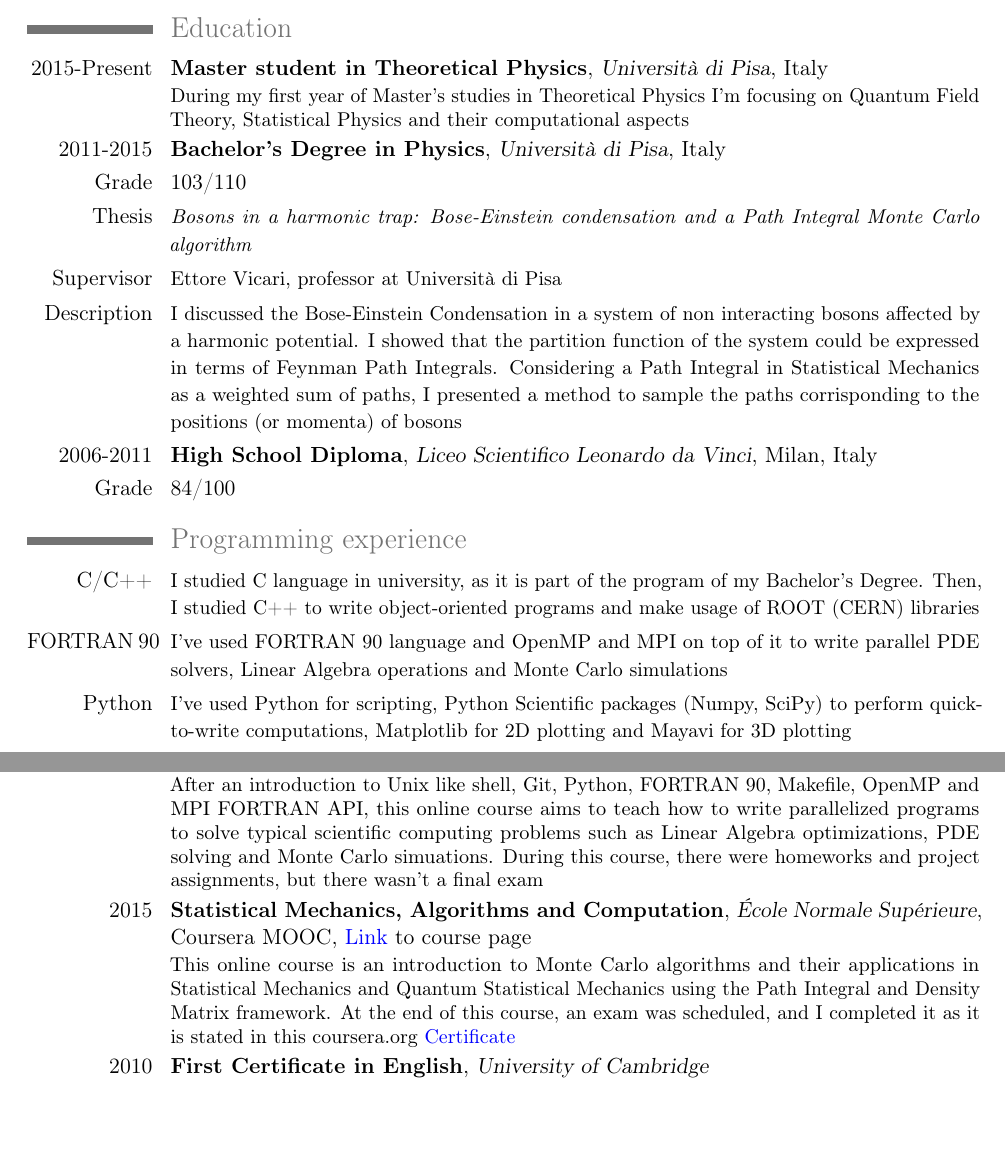
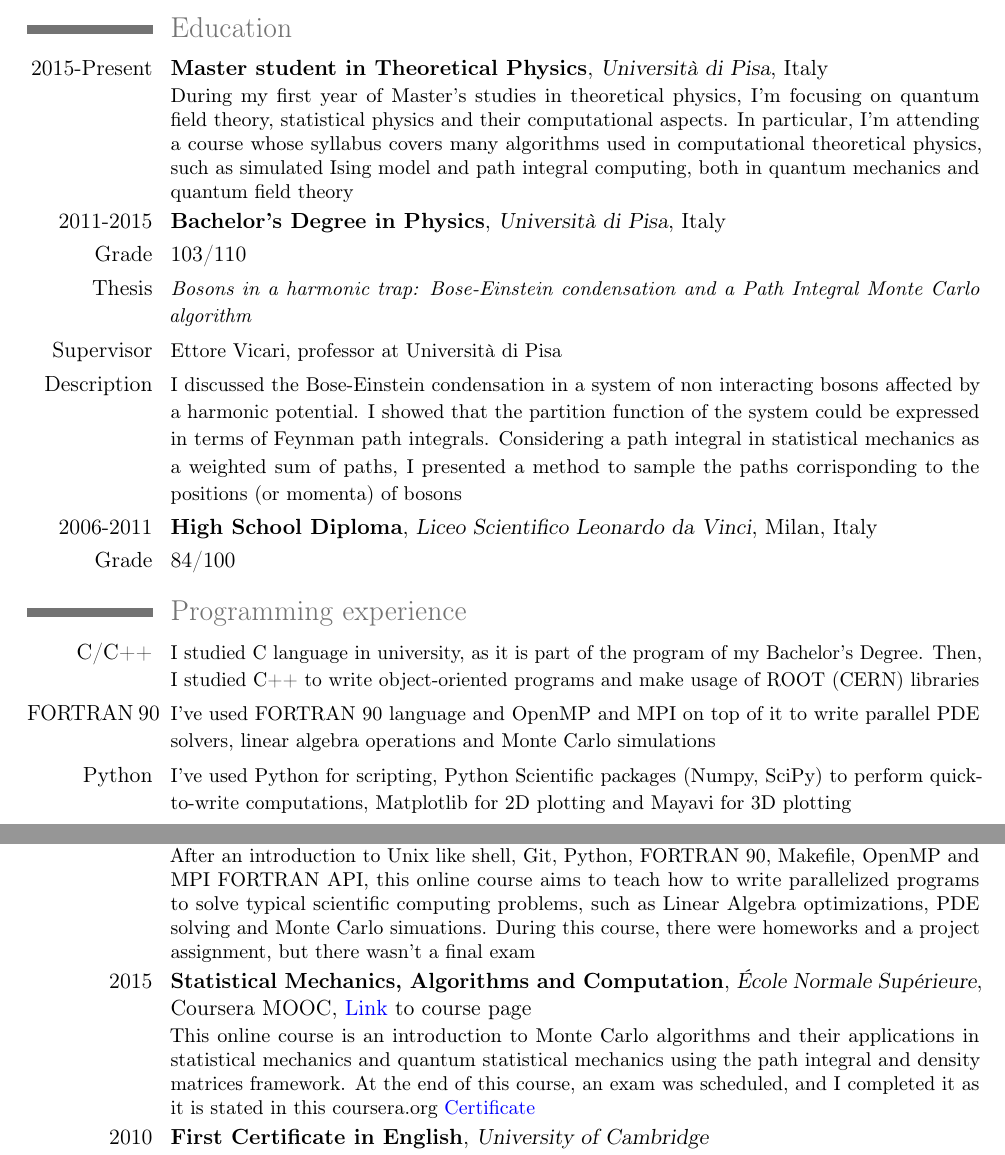
Before and after one commit to CapaFenLisesi/dgiannelli.github.io, a LaTeX CV (curriculum.tex): two parts of pages 1 and 2 of 2, joined at a grey line, cut so that both start at the same text, the shorter picture padded with empty space. Compiled offline with pdfLaTeX.

Commit message:
added delia description

```diff
--- a/curriculum.tex
+++ b/curriculum.tex
@@ -9,6 +9,8 @@
 \usepackage[utf8x]{inputenc}                   % replace by the encoding you are using
 \usepackage[english]{babel}
 \usepackage{xcolor}
+\usepackage{xpatch}
+\xpatchcmd\cventry{.}{}{}{}
 
 % adjust the page margins
 \usepackage[scale=0.8]{geometry}
@@ -39,21 +41,21 @@
 \cvline{Status}{\small Graduate student\normalsize}
 
 \section{Education}
-\cventry{2015-Present}{Master student in Theoretical Physics}{Universit\`a di Pisa}{Italy}{}{\small {During my first year of Master's studies in Theoretical Physics I'm focusing on Quantum Field Theory, Statistical Physics and their computational aspects}} % arguments 3 to 6 are optional
+\cventry{2015-Present}{Master student in Theoretical Physics}{Universit\`a di Pisa}{Italy}{}{\small {During my first year of Master's studies in theoretical physics, I'm focusing on quantum field theory, statistical physics and their computational aspects. In particular, I'm attending a course whose syllabus covers many algorithms used in computational theoretical physics, such as simulated Ising model and path integral computing, both in quantum mechanics and quantum field theory}}
 
 \cventry{2011-2015}{Bachelor's Degree in Physics}{Universit\`a di Pisa}{Italy}{}{} % arguments 3 to 6 are optional
 
 \cvline{Grade}{103/110}
 \cvline{Thesis}{\small{\emph{Bosons in a harmonic trap: Bose-Einstein condensation and a Path Integral Monte Carlo algorithm}}}
 \cvline{Supervisor}{\small Ettore Vicari, professor at Universit\`a di Pisa}
-\cvline{Description}{\small I discussed the Bose-Einstein Condensation in a system of non interacting bosons affected by a harmonic potential. I showed that the partition function of the system could be expressed in terms of Feynman Path Integrals. Considering a Path Integral in Statistical Mechanics as a weighted sum of paths, I presented a method to sample the paths corrisponding to the positions (or momenta) of bosons}
+\cvline{Description}{\small I discussed the Bose-Einstein condensation in a system of non interacting bosons affected by a harmonic potential. I showed that the partition function of the system could be expressed in terms of Feynman path integrals. Considering a path integral in statistical mechanics as a weighted sum of paths, I presented a method to sample the paths corrisponding to the positions (or momenta) of bosons}
 
 \cventry{2006-2011}{High School Diploma}{Liceo Scientifico Leonardo da Vinci}{Milan}{Italy}{}
 \cvline{Grade}{84/100}
 
 \section{Programming experience}
 \cvline{C/C++}{\small I studied C language in university, as it is part of the program of my Bachelor's Degree. Then, I studied C++ to write object-oriented programs and make usage of ROOT (CERN) libraries}
-\cvline{FORTRAN~90}{\small I've used FORTRAN 90 language and OpenMP and MPI on top of it to write parallel PDE solvers, Linear Algebra operations and Monte Carlo simulations}
+\cvline{FORTRAN~90}{\small I've used FORTRAN 90 language and OpenMP and MPI on top of it to write parallel PDE solvers, linear algebra operations and Monte Carlo simulations}
 \cvline{Python}{\small I've used Python for scripting, Python Scientific packages (Numpy, SciPy) to perform quick-to-write computations, Matplotlib for 2D plotting
 and Mayavi for 3D plotting}
 \cvline{Git}{\small I've a good knowledge of Git VCS, and, throught my university experience, I've got experience in collaborating with other people on the same project}
@@ -83,10 +85,10 @@ and Mayavi for 3D plotting}
 
 \section{Other courses and achievements}
 \cventry{2015}{High Performance Scientific Computing}{University of Washington}{Coursera MOOC}{\textcolor{blue}{\href{https://www.coursera.org/course/scicomp}{Link}} to course page}
-{\small After an introduction to Unix like shell, Git, Python, FORTRAN 90, Makefile, OpenMP and MPI FORTRAN API, this online course aims to teach how to write parallelized programs to solve typical scientific computing problems such as Linear Algebra optimizations, PDE solving and Monte Carlo simuations. During this course, there were homeworks and project assignments, but there wasn't a final exam}
+{\small After an introduction to Unix like shell, Git, Python, FORTRAN 90, Makefile, OpenMP and MPI FORTRAN API, this online course aims to teach how to write parallelized programs to solve typical scientific computing problems, such as Linear Algebra optimizations, PDE solving and Monte Carlo simuations. During this course, there were homeworks and a project assignment, but there wasn't a final exam}
 
 \cventry{2015}{Statistical Mechanics, Algorithms and Computation}{\'Ecole Normale Sup\'erieure}{Coursera MOOC}{\textcolor{blue}{\href{https://www.coursera.org/learn/statistical-mechanics}{Link}} to course page}
-{\small This online course is an introduction to Monte Carlo algorithms and their applications in Statistical Mechanics and Quantum Statistical Mechanics using the Path Integral and Density Matrix framework. At the end of this course, an exam was scheduled, and I completed it as it is stated in this coursera.org \textcolor{blue}{\href{http://dgiannelli.github.io/coursera_smac.pdf}{Certificate}}}
+{\small This online course is an introduction to Monte Carlo algorithms and their applications in statistical mechanics and quantum statistical mechanics using the path integral and density matrices framework. At the end of this course, an exam was scheduled, and I completed it as it is stated in this coursera.org \textcolor{blue}{\href{http://dgiannelli.github.io/coursera_smac.pdf}{Certificate}}}
 
 \cventry{2010}{First Certificate in English}{University of Cambridge}{}{}{I took this exam when I was in high school, and it certificates the Council of Europe Level B2 in English}
 \end{document}
```
Also changed, not shown: curriculum.pdf.
